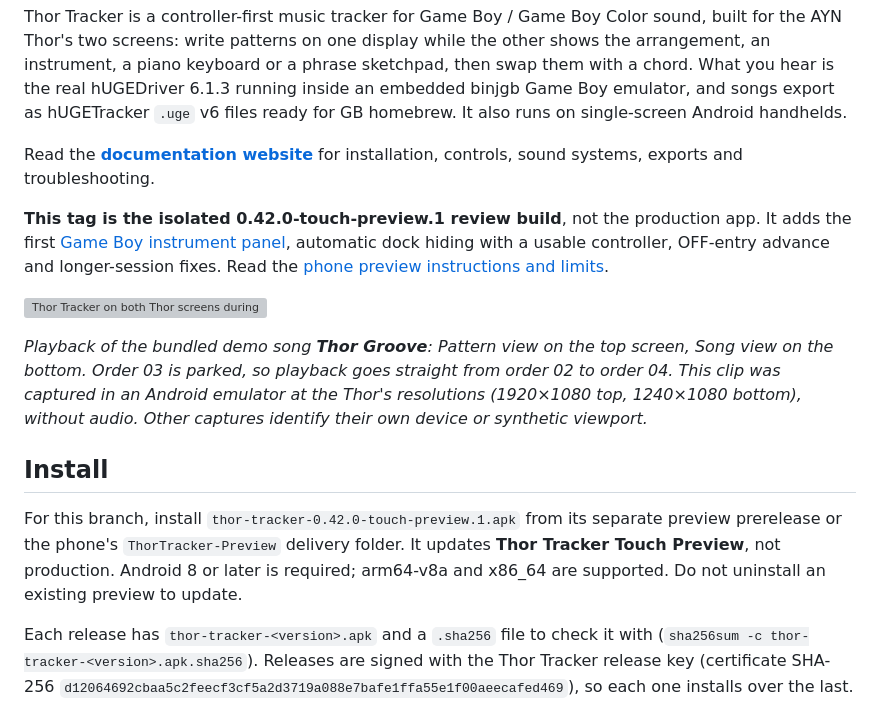
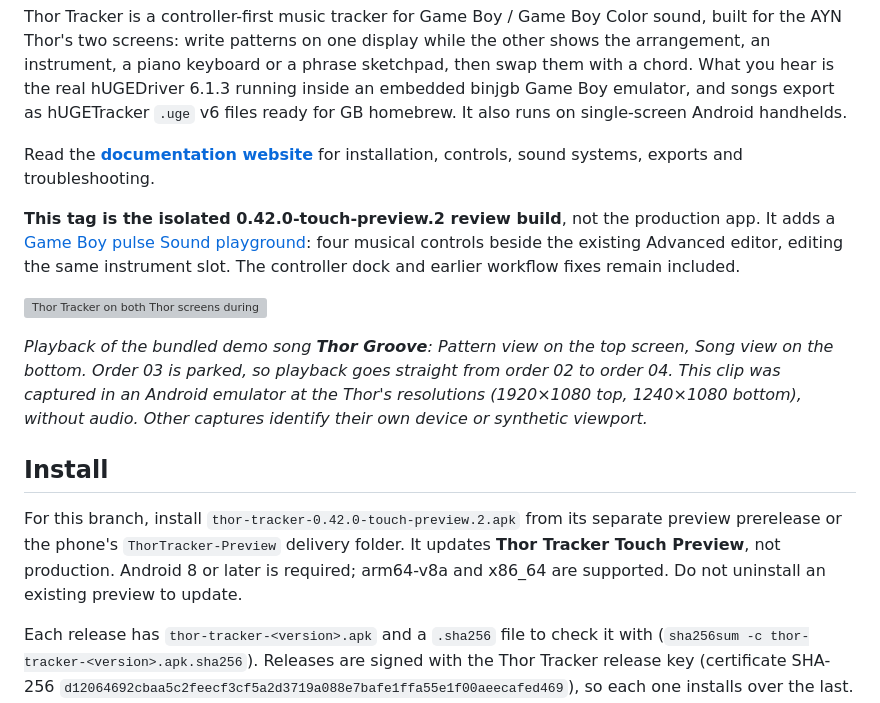
Before and after one commit to esko997/thortracker, a Markdown page: README.md, the part around the change. GitHub-like rendering; grey boxes are pictures that could not be loaded.

```diff
--- a/README.md
+++ b/README.md
@@ -5,10 +5,10 @@ Thor Tracker is a controller-first music tracker for Game Boy / Game Boy Color s
 Read the **[documentation website](https://esko997.github.io/thortracker/)** for installation,
 controls, sound systems, exports and troubleshooting.
 
-**This tag is the isolated 0.42.0-touch-preview.1 review build**, not the production app.
-It adds the first [Game Boy instrument panel](https://github.com/esko997/thortracker/blob/gameboy-panel-review-042/docs/INSTRUMENT_PANELS.md), automatic dock hiding
-with a usable controller, OFF-entry advance and longer-session fixes. Read the
-[phone preview instructions and limits](docs/TOUCH_PROPOSAL.md).
+**This tag is the isolated 0.42.0-touch-preview.2 review build**, not the production app.
+It adds a [Game Boy pulse Sound playground](docs/TOUCH_PROPOSAL.md#game-boy-pulse-sound-playground):
+four musical controls beside the existing Advanced editor, editing the same instrument slot.
+The controller dock and earlier workflow fixes remain included.
 
 ![Thor Tracker on both Thor screens during playback: the top screen's pattern grid follows the playhead while the bottom screen's Song view shows the arrangement, which skips the parked order 03 and moves from order 02 to order 04](docs/media/hero-dual-screen-playback.gif)
 
@@ -16,7 +16,7 @@ with a usable controller, OFF-entry advance and longer-session fixes. Read the
 
 ## Install
 
-For this branch, install `thor-tracker-0.42.0-touch-preview.1.apk` from its separate preview prerelease or the phone's `ThorTracker-Preview` delivery folder. It updates **Thor Tracker Touch Preview**, not production. Android 8 or later is required; arm64-v8a and x86_64 are supported. Do not uninstall an existing preview to update.
+For this branch, install `thor-tracker-0.42.0-touch-preview.2.apk` from its separate preview prerelease or the phone's `ThorTracker-Preview` delivery folder. It updates **Thor Tracker Touch Preview**, not production. Android 8 or later is required; arm64-v8a and x86_64 are supported. Do not uninstall an existing preview to update.
 
 Each release has `thor-tracker-<version>.apk` and a `.sha256` file to check it with (`sha256sum -c thor-tracker-<version>.apk.sha256`). Releases are signed with the Thor Tracker release key (certificate SHA-256 `d12064692cbaa5c2feecf3cf5a2d3719a088e7bafe1ffa55e1f00aeecafed469`), so each one installs over the last. A build from before 0.8.4, or one you built yourself with the debug key, must be uninstalled once first. That removes the app's private data (recovery copy, button mapping, screen layout); projects saved or exported through the file picker, and exported keymaps, are kept.
 
```
Also changed, not shown: docs/TOUCH_PROPOSAL.md (+63 -2 lines), docs/media/gb-pulse-custom-dmg.png (added), docs/media/gb-pulse-sound-dmg.png (added), 6 other files.
